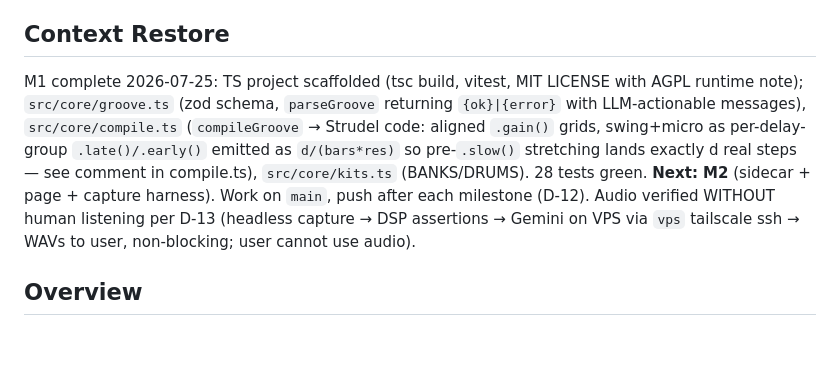
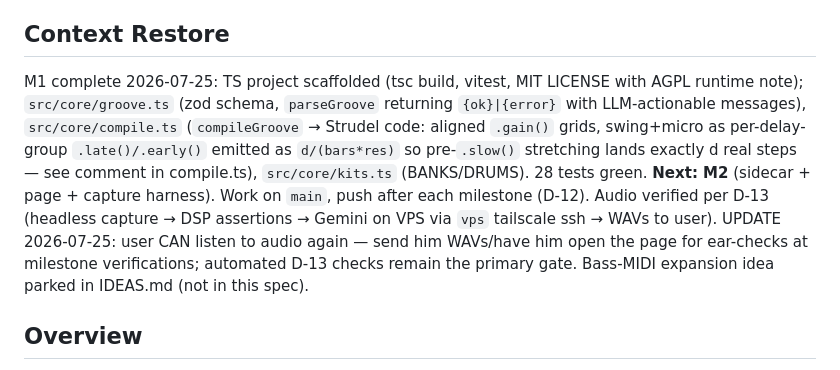
Before and after one commit to rh-adrian/drummy, a Markdown page: specs/drummer-v1/SPEC.md, the part around the change. GitHub-like rendering; blank space fills up the shorter version.

Commit message:
Context Restore: user can verify audio again; note IDEAS.md
Co-Authored-By: Claude Fable 5 <noreply@anthropic.com>
Claude-Session: https://claude.ai/code/session_0116Z3q6VnnEeYYapQXdUGSr

```diff
--- a/specs/drummer-v1/SPEC.md
+++ b/specs/drummer-v1/SPEC.md
@@ -5,7 +5,7 @@ Branch: main (user directive 2026-07-25: no feature branches — commit and push
 
 ## Context Restore
 
-M1 complete 2026-07-25: TS project scaffolded (tsc build, vitest, MIT LICENSE with AGPL runtime note); `src/core/groove.ts` (zod schema, `parseGroove` returning `{ok}|{error}` with LLM-actionable messages), `src/core/compile.ts` (`compileGroove` → Strudel code: aligned `.gain()` grids, swing+micro as per-delay-group `.late()/.early()` emitted as `d/(bars*res)` so pre-`.slow()` stretching lands exactly d real steps — see comment in compile.ts), `src/core/kits.ts` (BANKS/DRUMS). 28 tests green. **Next: M2** (sidecar + page + capture harness). Work on `main`, push after each milestone (D-12). Audio verified WITHOUT human listening per D-13 (headless capture → DSP assertions → Gemini on VPS via `vps` tailscale ssh → WAVs to user, non-blocking; user cannot use audio).
+M1 complete 2026-07-25: TS project scaffolded (tsc build, vitest, MIT LICENSE with AGPL runtime note); `src/core/groove.ts` (zod schema, `parseGroove` returning `{ok}|{error}` with LLM-actionable messages), `src/core/compile.ts` (`compileGroove` → Strudel code: aligned `.gain()` grids, swing+micro as per-delay-group `.late()/.early()` emitted as `d/(bars*res)` so pre-`.slow()` stretching lands exactly d real steps — see comment in compile.ts), `src/core/kits.ts` (BANKS/DRUMS). 28 tests green. **Next: M2** (sidecar + page + capture harness). Work on `main`, push after each milestone (D-12). Audio verified per D-13 (headless capture → DSP assertions → Gemini on VPS via `vps` tailscale ssh → WAVs to user). UPDATE 2026-07-25: user CAN listen to audio again — send him WAVs/have him open the page for ear-checks at milestone verifications; automated D-13 checks remain the primary gate. Bass-MIDI expansion idea parked in IDEAS.md (not in this spec).
 
 ## Overview
 
```
